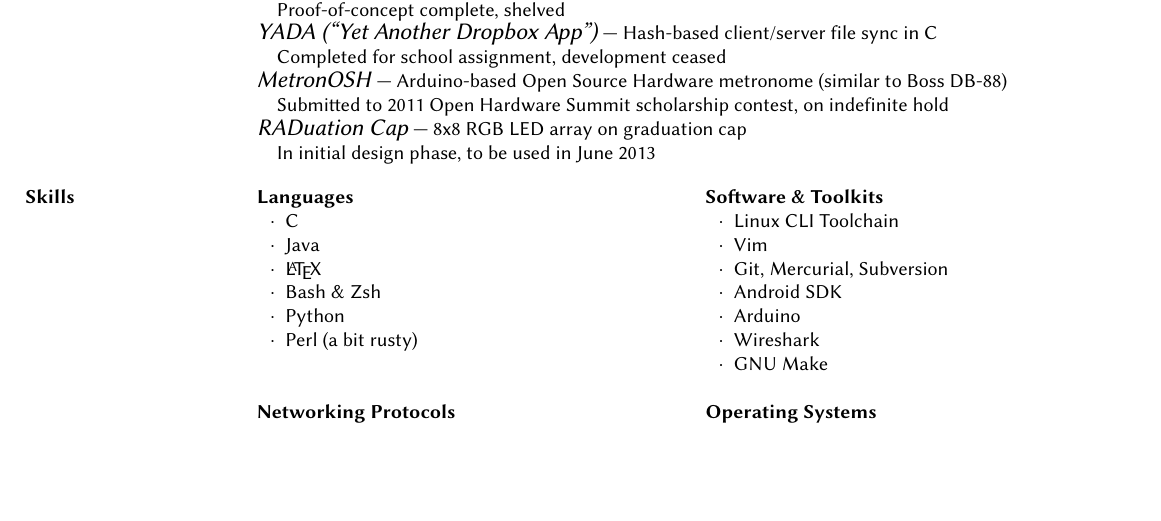
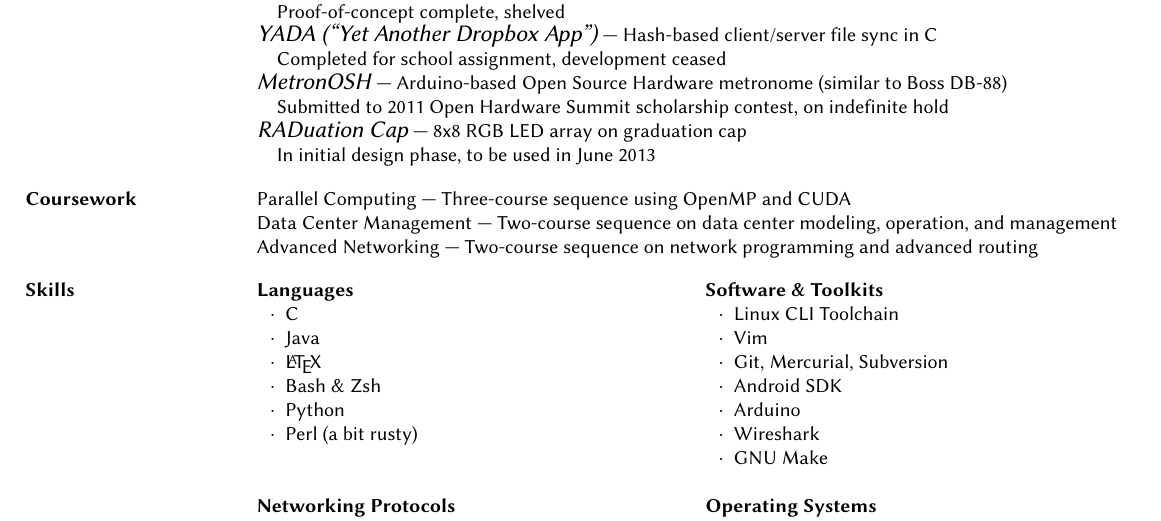
Before and after one commit to sjbarag/Resume, a LaTeX CV (baragResume.tex): part of page 2 of 2, cut so that both start at the same text, the shorter picture padded with empty space. Compiled offline with pdfLaTeX.

Commit message:
Add relevant coursework

```diff
--- a/baragResume.tex
+++ b/baragResume.tex
@@ -117,6 +117,11 @@
 		{\large \emph{RADuation Cap}} --- 8x8 RGB LED array on graduation cap\\
 			\indent In initial design phase, to be used in June 2013}
 
+	\section{Coursework}%
+		Parallel Computing --- Three-course sequence using OpenMP and CUDA\\
+		Data Center Management --- Two-course sequence on data center modeling, operation, and management\\
+		Advanced Networking --- Two-course sequence on network programming and advanced routing
+
 
 	\section{Skills}%
 		\begin{minipage}[t]{\textwidth}
```
